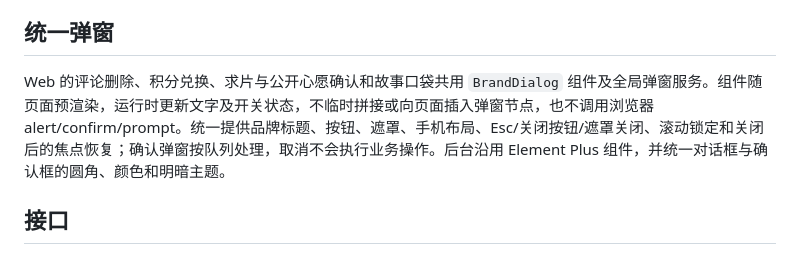
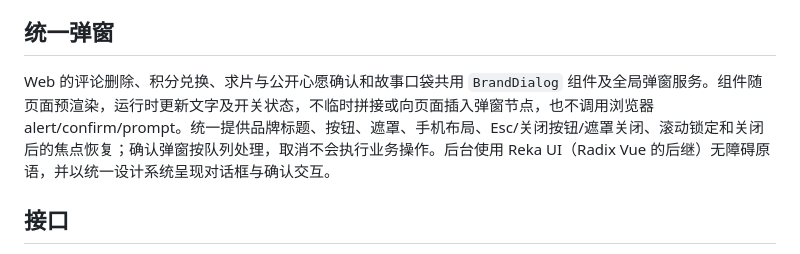
Before and after one commit to plunjoin/video-collection, a Markdown page: video-collection-service/docs/community-operations.md, the part around the change. GitHub-like rendering.

Commit message:
refactor(service): 迁移 service/docs/community-operations.md

```diff
--- a/video-collection-api/docs/community-operations.md
+++ b/video-collection-service/docs/community-operations.md
@@ -80,7 +80,7 @@ Web 名片、导航头像、社区列表/详情作者、资讯作者、评论与
 
 ## 统一弹窗
 
-Web 的评论删除、积分兑换、求片与公开心愿确认和故事口袋共用 `BrandDialog` 组件及全局弹窗服务。组件随页面预渲染，运行时更新文字及开关状态，不临时拼接或向页面插入弹窗节点，也不调用浏览器 alert/confirm/prompt。统一提供品牌标题、按钮、遮罩、手机布局、Esc/关闭按钮/遮罩关闭、滚动锁定和关闭后的焦点恢复；确认弹窗按队列处理，取消不会执行业务操作。后台沿用 Element Plus 组件，并统一对话框与确认框的圆角、颜色和明暗主题。
+Web 的评论删除、积分兑换、求片与公开心愿确认和故事口袋共用 `BrandDialog` 组件及全局弹窗服务。组件随页面预渲染，运行时更新文字及开关状态，不临时拼接或向页面插入弹窗节点，也不调用浏览器 alert/confirm/prompt。统一提供品牌标题、按钮、遮罩、手机布局、Esc/关闭按钮/遮罩关闭、滚动锁定和关闭后的焦点恢复；确认弹窗按队列处理，取消不会执行业务操作。后台使用 Reka UI（Radix Vue 的后继）无障碍原语，并以统一设计系统呈现对话框与确认交互。
 
 ## 接口
 
```
